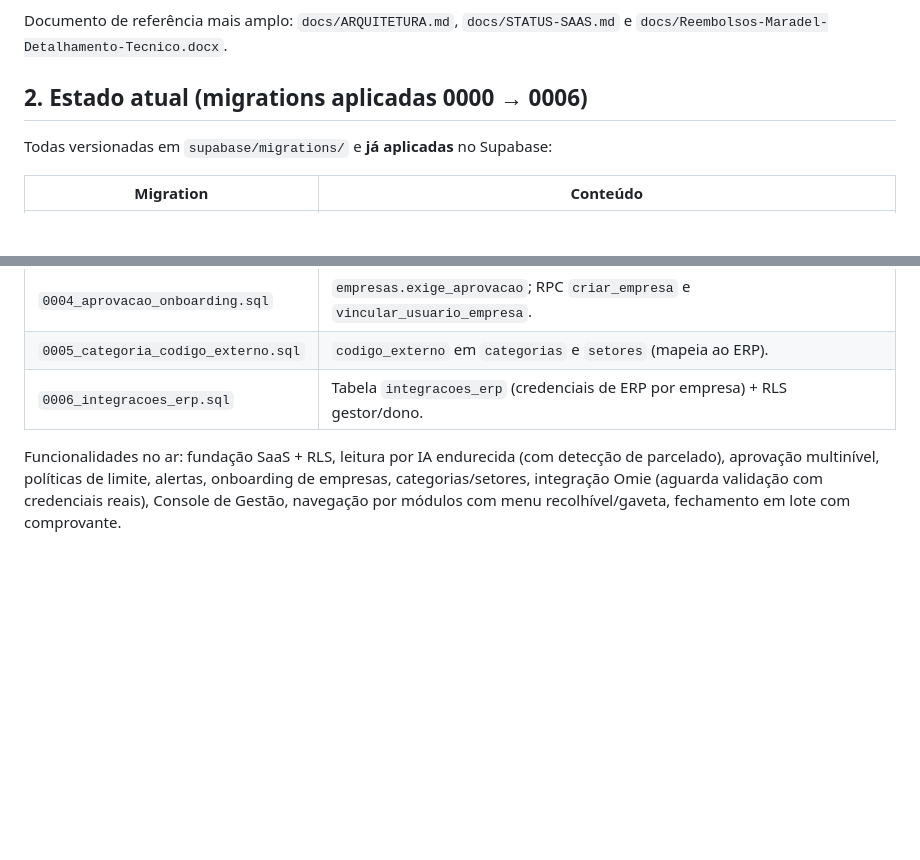
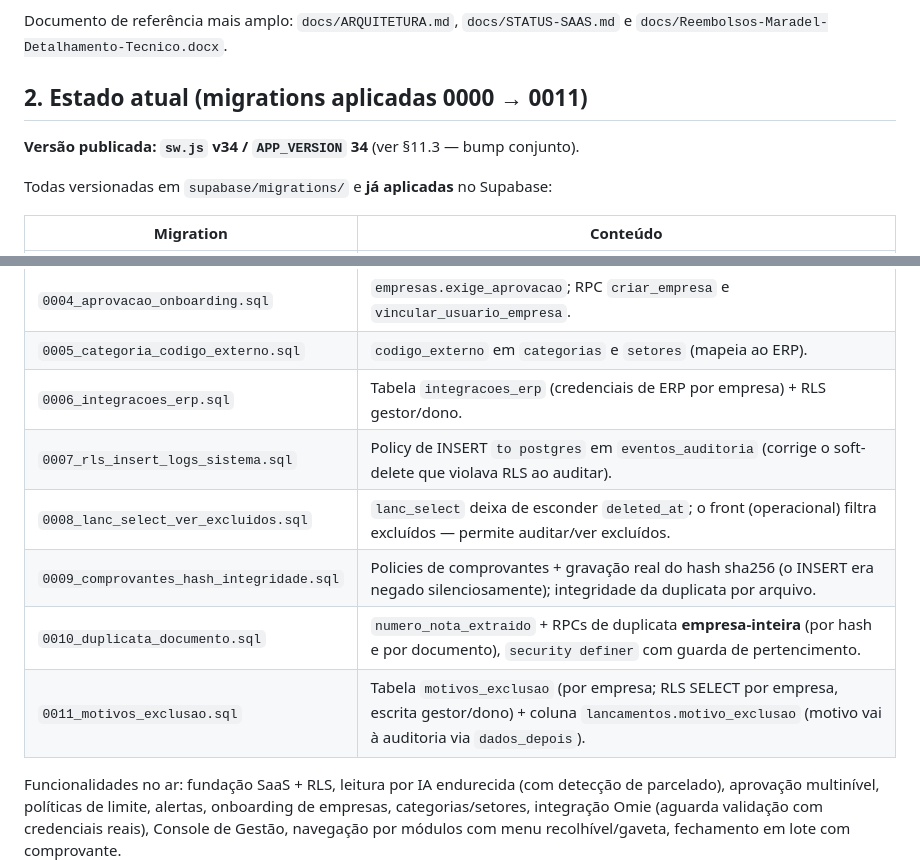
Before and after one commit to leandro693/leandro.reembolsos, a Markdown page: CLAUDE.md, 2 parts joined by grey strips. GitHub-like rendering; blank space fills up the shorter version.

Commit message:
docs: status do projeto ao fim de 05/08 e fila para 06/08
Co-Authored-By: Claude Opus 4.8 <noreply@anthropic.com>

```diff
--- a/CLAUDE.md
+++ b/CLAUDE.md
@@ -27,7 +27,9 @@ Dois front-ends, mesmo backend e mesmo login:
 Documento de referência mais amplo: `docs/ARQUITETURA.md`, `docs/STATUS-SAAS.md`
 e `docs/Reembolsos-Maradel-Detalhamento-Tecnico.docx`.
 
-## 2. Estado atual (migrations aplicadas 0000 → 0006)
+## 2. Estado atual (migrations aplicadas 0000 → 0011)
+
+**Versão publicada: `sw.js` v34 / `APP_VERSION` 34** (ver §11.3 — bump conjunto).
 
 Todas versionadas em `supabase/migrations/` e **já aplicadas** no Supabase:
 
@@ -40,6 +42,11 @@ Todas versionadas em `supabase/migrations/` e **já aplicadas** no Supabase:
 | `0004_aprovacao_onboarding.sql` | `empresas.exige_aprovacao`; RPC `criar_empresa` e `vincular_usuario_empresa`. |
 | `0005_categoria_codigo_externo.sql` | `codigo_externo` em `categorias` e `setores` (mapeia ao ERP). |
 | `0006_integracoes_erp.sql` | Tabela `integracoes_erp` (credenciais de ERP por empresa) + RLS gestor/dono. |
+| `0007_rls_insert_logs_sistema.sql` | Policy de INSERT `to postgres` em `eventos_auditoria` (corrige o soft-delete que violava RLS ao auditar). |
+| `0008_lanc_select_ver_excluidos.sql` | `lanc_select` deixa de esconder `deleted_at`; o front (operacional) filtra excluídos — permite auditar/ver excluídos. |
+| `0009_comprovantes_hash_integridade.sql` | Policies de comprovantes + gravação real do hash sha256 (o INSERT era negado silenciosamente); integridade da duplicata por arquivo. |
+| `0010_duplicata_documento.sql` | `numero_nota_extraido` + RPCs de duplicata **empresa-inteira** (por hash e por documento), `security definer` com guarda de pertencimento. |
+| `0011_motivos_exclusao.sql` | Tabela `motivos_exclusao` (por empresa; RLS SELECT por empresa, escrita gestor/dono) + coluna `lancamentos.motivo_exclusao` (motivo vai à auditoria via `dados_depois`). |
 
 Funcionalidades no ar: fundação SaaS + RLS, leitura por IA endurecida (com
 detecção de parcelado), aprovação multinível, políticas de limite, alertas,
```
Also changed, not shown: docs/STATUS-SAAS.md (+69 -0 lines).
